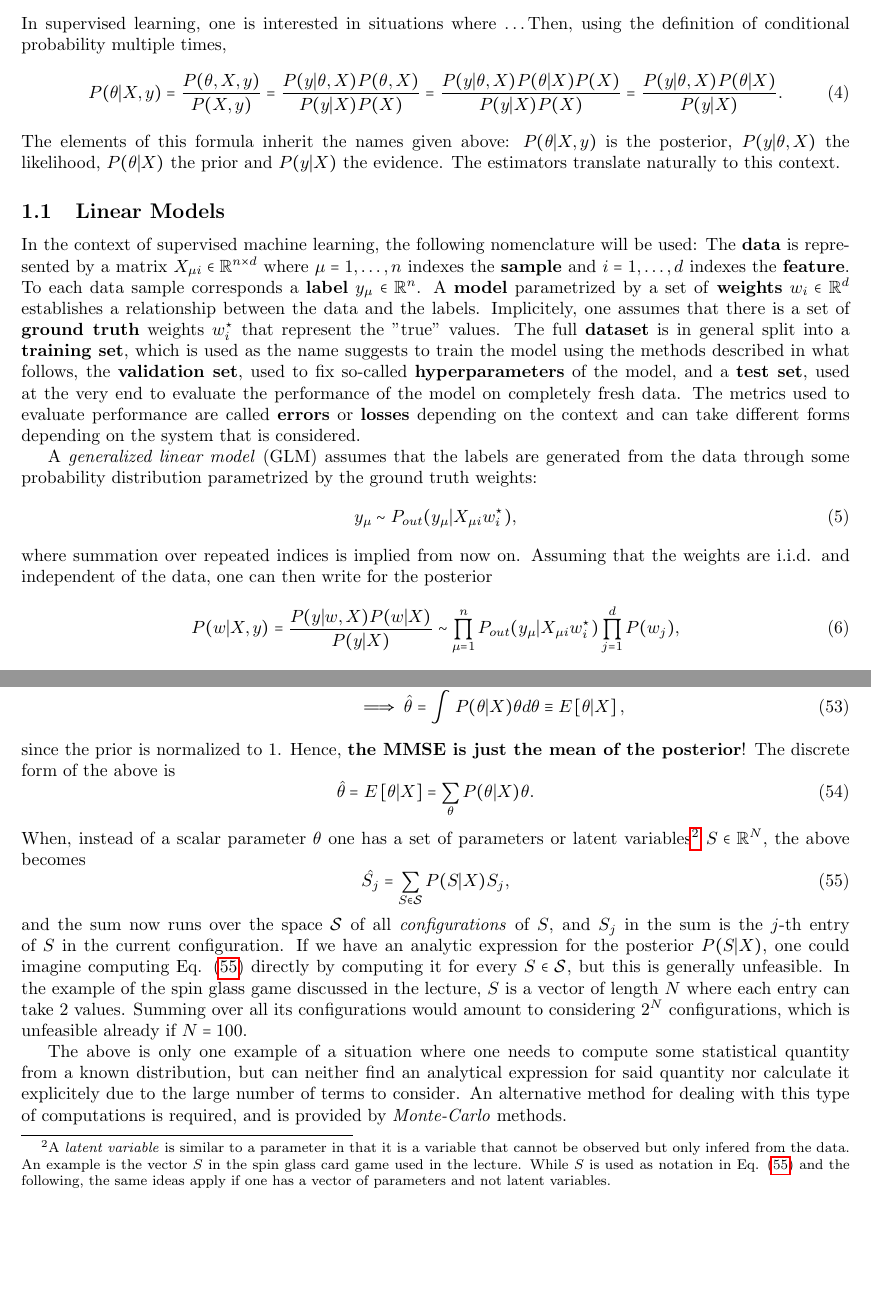
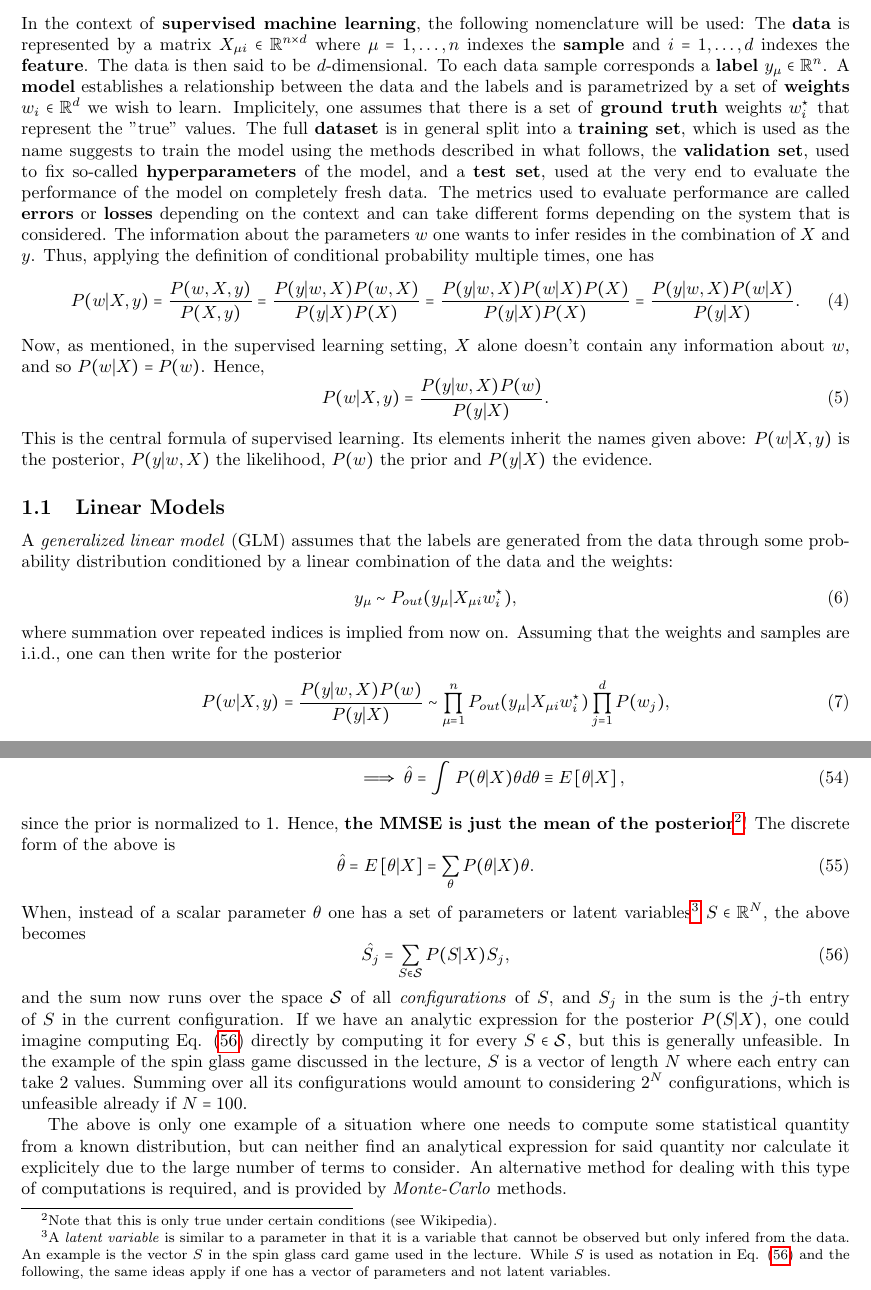
Before and after one commit to hyperfeinstruktur/ml4phys_summary, a LaTeX document (summary.tex): two parts of pages 2 and 9 of 15, joined at a grey line, cut at the place of the change, the shorter picture padded with empty space. Compiled offline with pdfLaTeX.

Commit message:
before jan 13

```diff
--- a/summary.tex
+++ b/summary.tex
@@ -61,31 +61,36 @@ The two most common \emph{estimators} for $\theta$ are:
 \end{enumerate}
 Formally, the MLE can be seen as a special case of MAP when the prior is a uniform distribution (i.e. $P(\theta) = const.$). In practice, one can in certain cases assume that with a lot of data, the posterior is dominated by the likelihood, making this a valid assumption.
 \restoregeometry
-\noindent In supervised learning, one is interested in situations where \dots Then, using the definition of conditional probability multiple times,
+\noindent In the context of \textbf{supervised machine learning}, the following nomenclature will be used:
+The \textbf{data} is represented by a matrix $X_{\mu i} \in \mathbb{R}^{n \times d}$ where $\mu = 1,\dots,n$ indexes the \textbf{sample} and $i = 1,\dots,d$ indexes the \textbf{feature}. The data is then said to be $d$-dimensional. To each data sample corresponds a \textbf{label} $y_{\mu} \in \mathbb{R}^n$. A \textbf{model} establishes a relationship between the data and the labels and is parametrized by a set of \textbf{weights} $w_i \in \mathbb{R}^d$ we wish to learn. Implicitely, one assumes that there is a set of \textbf{ground truth} weights $w_i^{\star}$ that represent the "true" values. The full \textbf{dataset} is in general split into a \textbf{training set}, which is used as the name suggests to train the model using the methods described in what follows, the \textbf{validation set}, used to fix so-called \textbf{hyperparameters} of the model, and a \textbf{test set}, used at the very end to evaluate the performance of the model on completely fresh data. The metrics used to evaluate performance are called \textbf{errors} or \textbf{losses} depending on the context and can take different forms depending on the system that is considered. The information about the parameters $w$ one wants to infer resides in the combination of $X$ and $y$. Thus, applying the definition of conditional probability multiple times, one has
 \begin{equation}
-    P(\theta | X,y) = \frac{P(\theta,X,y)}{P(X,y)}
+    P(w | X,y) = \frac{P(w,X,y)}{P(X,y)}
     =
-    \frac{P(y|\theta,X)P(\theta,X)}{P(y|X)P(X)}
+    \frac{P(y|w,X)P(w,X)}{P(y|X)P(X)}
     =
-    \frac{P(y|\theta,X)P(\theta|X)P(X)}{P(y|X)P(X)}
+    \frac{P(y|w,X)P(w|X)P(X)}{P(y|X)P(X)}
     =
-    \frac{P(y|\theta,X)P(\theta|X)}{P(y|X)}.
+    \frac{P(y|w,X)P(w|X)}{P(y|X)}.
+\end{equation}
+Now, as mentioned, in the supervised learning setting, $X$ alone doesn't contain any information about $w$, and so $P(w|X) = P(w)$. Hence,
+\begin{equation}
+    P(w | X,y)
+    =
+    \frac{P(y|w,X)P(w)}{P(y|X)}.
     \label{eq:posterior}
 \end{equation}
-The elements of this formula inherit the names given above: $P(\theta | X,y)$ is the posterior, $P(y|\theta,X)$ the likelihood, $P(\theta|X)$ the prior and $P(y|X)$ the evidence. The estimators translate naturally to this context.
+This is the central formula of supervised learning. Its elements inherit the names given above: $P(w | X,y)$ is the posterior, $P(y|w,X)$ the likelihood, $P(w)$ the prior and $P(y|X)$ the evidence.
+
 \subsection{Linear Models}
-In the context of supervised machine learning, the following nomenclature will be used:
-The \textbf{data} is represented by a matrix $X_{\mu i} \in \mathbb{R}^{n \times d}$ where $\mu = 1,\dots,n$ indexes the \textbf{sample} and $i = 1,\dots,d$ indexes the \textbf{feature}. To each data sample corresponds a \textbf{label} $y_{\mu} \in \mathbb{R}^n$. A \textbf{model} parametrized by a set of \textbf{weights} $w_i \in \mathbb{R}^d$ establishes a relationship between the data and the labels. Implicitely, one assumes that there is a set of \textbf{ground truth} weights $w_i^{\star}$ that represent the "true" values. The full \textbf{dataset} is in general split into a \textbf{training set}, which is used as the name suggests to train the model using the methods described in what follows, the \textbf{validation set}, used to fix so-called \textbf{hyperparameters} of the model, and a \textbf{test set}, used at the very end to evaluate the performance of the model on completely fresh data. The metrics used to evaluate performance are called \textbf{errors} or \textbf{losses} depending on the context and can take different forms depending on the system that is considered.
-
-A \emph{generalized linear model} (GLM) assumes that the labels are generated from the data through some probability distribution parametrized by the ground truth weights:
+A \emph{generalized linear model} (GLM) assumes that the labels are generated from the data through some probability distribution conditioned by a linear combination of the data and the weights:
 \begin{equation}
     y_{\mu} \sim P_{out} (y_{\mu} | X_{\mu i} w^{\star}_i),
 \end{equation}
-where summation over repeated indices is implied from now on. Assuming that the weights are i.i.d. and independent of the data, one can then write for the posterior
+where summation over repeated indices is implied from now on. Assuming that the weights and samples are i.i.d., one can then write for the posterior
 \begin{equation}
     P(w | X,y)
     =
-    \frac{P(y | w,X) P(w|X)}{P(y|X)}
+    \frac{P(y | w,X) P(w)}{P(y|X)}
     \sim
     \prod_{\mu = 1}^{n} P_{out} (y_{\mu} | X_{\mu i} w^{\star}_i)
     \prod_{j = 1}^{d} P(w_j),
@@ -467,7 +470,7 @@ The minimum of this expression can be found by takng a formal derivative:
     \hat{\theta} = \int P(\theta | X)\theta d\theta
     &\equiv E\left[ \theta | X\right],
 \end{align}
-since the prior is normalized to 1. Hence, \textbf{the MMSE is just the mean of the posterior}! The discrete form of the above is
+since the prior is normalized to 1. Hence, \textbf{the MMSE is just the mean of the posterior}\footnote{Note that this is only true under certain conditions (see Wikipedia).}! The discrete form of the above is
 \begin{equation}
     \hat{\theta} = E\left[ \theta | X\right]
     =
```
Also changed, not shown: summary.tex (18 more changed lines).
